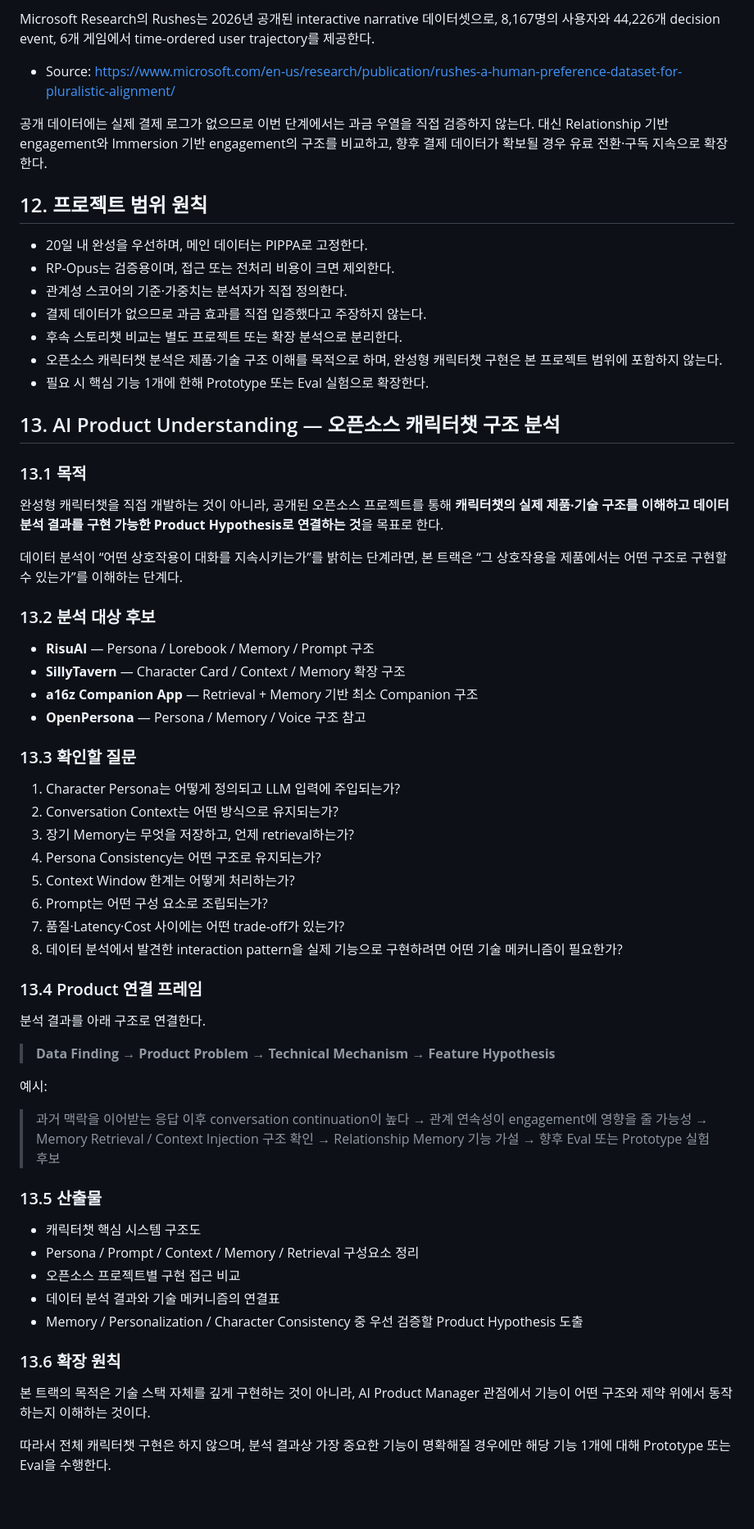
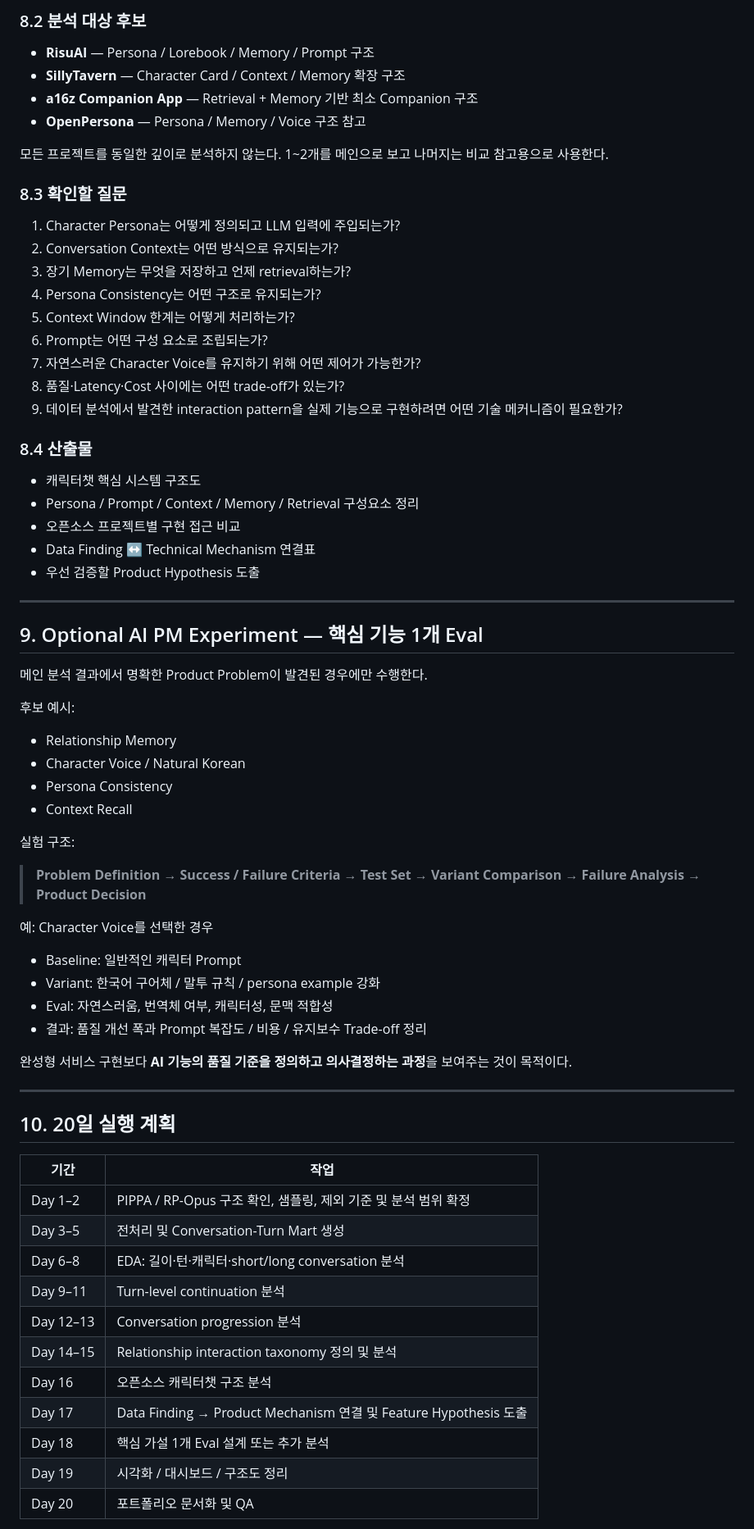
Before and after one commit to ji0ung/chat, a Markdown page: docs/개인프로젝트_AI캐릭터챗_기획안.md, the part around one of its changes. Shown at 82% size. Rendered like a GitHub page; blank space fills up the shorter version.

Commit message:
docs: finalize character chat product analysis plan

```diff
--- a/docs/개인프로젝트_AI캐릭터챗_기획안.md
+++ b/docs/개인프로젝트_AI캐릭터챗_기획안.md
@@ -137,62 +190,68 @@ RP-Opus는 2026년 공개된 AI emotional companion/roleplay 대화 데이터셋
-Microsoft Research의 Rushes는 2026년 공개된 interactive narrative 데이터셋으로, 8,167명의 사용자와 44,226개 decision event, 6개 게임에서 time-ordered user trajectory를 제공한다.
-
-- Source: https://www.microsoft.com/en-us/research/publication/rushes-a-human-preference-dataset-for-pluralistic-alignment/
-
-공개 데이터에는 실제 결제 로그가 없으므로 이번 단계에서는 과금 우열을 직접 검증하지 않는다. 대신 Relationship 기반 engagement와 Immersion 기반 engagement의 구조를 비교하고, 향후 결제 데이터가 확보될 경우 유료 전환·구독 지속으로 확장한다.
-
-## 12. 프로젝트 범위 원칙
-- 20일 내 완성을 우선하며, 메인 데이터는 PIPPA로 고정한다.
-- RP-Opus는 검증용이며, 접근 또는 전처리 비용이 크면 제외한다.
-- 관계성 스코어의 기준·가중치는 분석자가 직접 정의한다.
-- 결제 데이터가 없으므로 과금 효과를 직접 입증했다고 주장하지 않는다.
-- 후속 스토리챗 비교는 별도 프로젝트 또는 확장 분석으로 분리한다.
-- 오픈소스 캐릭터챗 분석은 제품·기술 구조 이해를 목적으로 하며, 완성형 캐릭터챗 구현은 본 프로젝트 범위에 포함하지 않는다.
-- 필요 시 핵심 기능 1개에 한해 Prototype 또는 Eval 실험으로 확장한다.
-
-## 13. AI Product Understanding — 오픈소스 캐릭터챗 구조 분석
-
-### 13.1 목적
-완성형 캐릭터챗을 직접 개발하는 것이 아니라, 공개된 오픈소스 프로젝트를 통해 **캐릭터챗의 실제 제품·기술 구조를 이해하고 데이터 분석 결과를 구현 가능한 Product Hypothesis로 연결하는 것**을 목표로 한다.
-
-데이터 분석이 “어떤 상호작용이 대화를 지속시키는가”를 밝히는 단계라면, 본 트랙은 “그 상호작용을 제품에서는 어떤 구조로 구현할 수 있는가”를 이해하는 단계다.
-
-### 13.2 분석 대상 후보
+### 8.2 분석 대상 후보
 - **RisuAI** — Persona / Lorebook / Memory / Prompt 구조
 - **SillyTavern** — Character Card / Context / Memory 확장 구조
 - **a16z Companion App** — Retrieval + Memory 기반 최소 Companion 구조
 - **OpenPersona** — Persona / Memory / Voice 구조 참고
 
-### 13.3 확인할 질문
+모든 프로젝트를 동일한 깊이로 분석하지 않는다. 1~2개를 메인으로 보고 나머지는 비교 참고용으로 사용한다.
+
+### 8.3 확인할 질문
 1. Character Persona는 어떻게 정의되고 LLM 입력에 주입되는가?
 2. Conversation Context는 어떤 방식으로 유지되는가?
-3. 장기 Memory는 무엇을 저장하고, 언제 retrieval하는가?
+3. 장기 Memory는 무엇을 저장하고 언제 retrieval하는가?
 4. Persona Consistency는 어떤 구조로 유지되는가?
 5. Context Window 한계는 어떻게 처리하는가?
 6. Prompt는 어떤 구성 요소로 조립되는가?
-7. 품질·Latency·Cost 사이에는 어떤 trade-off가 있는가?
-8. 데이터 분석에서 발견한 interaction pattern을 실제 기능으로 구현하려면 어떤 기술 메커니즘이 필요한가?
+7. 자연스러운 Character Voice를 유지하기 위해 어떤 제어가 가능한가?
+8. 품질·Latency·Cost 사이에는 어떤 trade-off가 있는가?
+9. 데이터 분석에서 발견한 interaction pattern을 실제 기능으로 구현하려면 어떤 기술 메커니즘이 필요한가?
 
-### 13.4 Product 연결 프레임
-분석 결과를 아래 구조로 연결한다.
-
-> **Data Finding → Product Problem → Technical Mechanism → Feature Hypothesis**
-
-예시:
-
-> 과거 맥락을 이어받는 응답 이후 conversation continuation이 높다
-> → 관계 연속성이 engagement에 영향을 줄 가능성
-> → Memory Retrieval / Context Injection 구조 확인
-> → Relationship Memory 기능 가설
-> → 향후 Eval 또는 Prototype 실험 후보
-
-### 13.5 산출물
+### 8.4 산출물
 - 캐릭터챗 핵심 시스템 구조도
 - Persona / Prompt / Context / Memory / Retrieval 구성요소 정리
 - 오픈소스 프로젝트별 구현 접근 비교
-- 데이터 분석 결과와 기술 메커니즘의 연결표
-- Memory / Personalization / Character Consistency 중 우선 검증할 Product Hypothesis 도출
+- Data Finding ↔ Technical Mechanism 연결표
+- 우선 검증할 Product Hypothesis 도출
 
-### 13.6 확장 원칙
-본 트랙의 목적은 기술 스택 자체를 깊게 구현하는 것이 아니라, AI Product Manager 관점에서 기능이 어떤 구조와 제약 위에서 동작하는지 이해하는 것이다.
+---
 
-따라서 전체 캐릭터챗 구현은 하지 않으며, 분석 결과상 가장 중요한 기능이 명확해질 경우에만 해당 기능 1개에 대해 Prototype 또는 Eval을 수행한다.
+## 9. Optional AI PM Experiment — 핵심 기능 1개 Eval
+메인 분석 결과에서 명확한 Product Problem이 발견된 경우에만 수행한다.
+
+후보 예시:
+- Relationship Memory
+- Character Voice / Natural Korean
+- Persona Consistency
+- Context Recall
+
+실험 구조:
+
+> **Problem Definition → Success / Failure Criteria → Test Set → Variant Comparison → Failure Analysis → Product Decision**
+
+예: Character Voice를 선택한 경우
+
+- Baseline: 일반적인 캐릭터 Prompt
+- Variant: 한국어 구어체 / 말투 규칙 / persona example 강화
+- Eval: 자연스러움, 번역체 여부, 캐릭터성, 문맥 적합성
+- 결과: 품질 개선 폭과 Prompt 복잡도 / 비용 / 유지보수 Trade-off 정리
+
+완성형 서비스 구현보다 **AI 기능의 품질 기준을 정의하고 의사결정하는 과정**을 보여주는 것이 목적이다.
+
+---
+
+## 10. 20일 실행 계획
+
+| 기간 | 작업 |
+| --- | --- |
+| Day 1–2 | PIPPA / RP-Opus 구조 확인, 샘플링, 제외 기준 및 분석 범위 확정 |
+| Day 3–5 | 전처리 및 Conversation-Turn Mart 생성 |
+| Day 6–8 | EDA: 길이·턴·캐릭터·short/long conversation 분석 |
+| Day 9–11 | Turn-level continuation 분석 |
+| Day 12–13 | Conversation progression 분석 |
+| Day 14–15 | Relationship interaction taxonomy 정의 및 분석 |
+| Day 16 | 오픈소스 캐릭터챗 구조 분석 |
+| Day 17 | Data Finding → Product Mechanism 연결 및 Feature Hypothesis 도출 |
+| Day 18 | 핵심 가설 1개 Eval 설계 또는 추가 분석 |
+| Day 19 | 시각화 / 대시보드 / 구조도 정리 |
+| Day 20 | 포트폴리오 문서화 및 QA |
+
```
Also changed, not shown: other parts of docs/개인프로젝트_AI캐릭터챗_기획안.md (+208 -57 lines).
